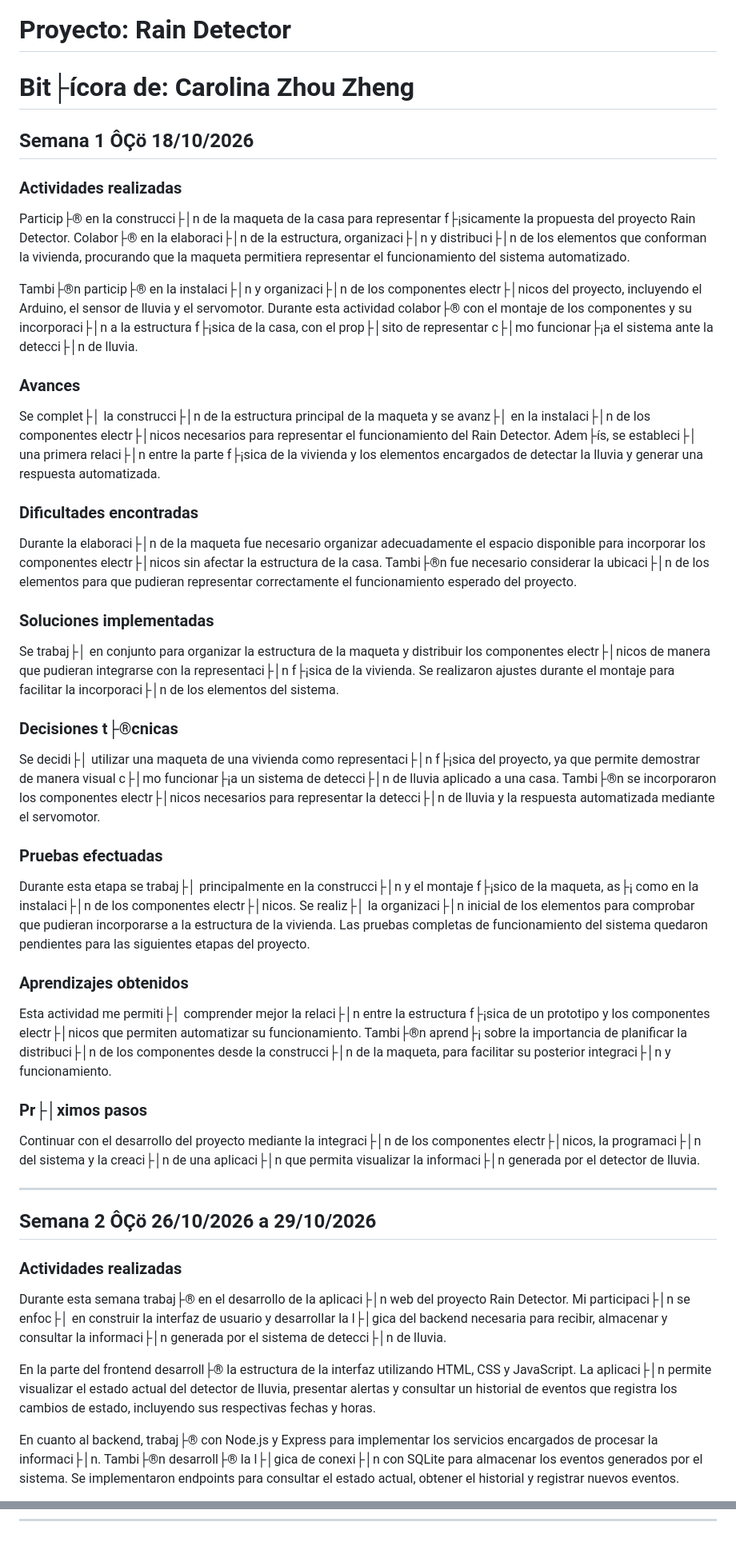
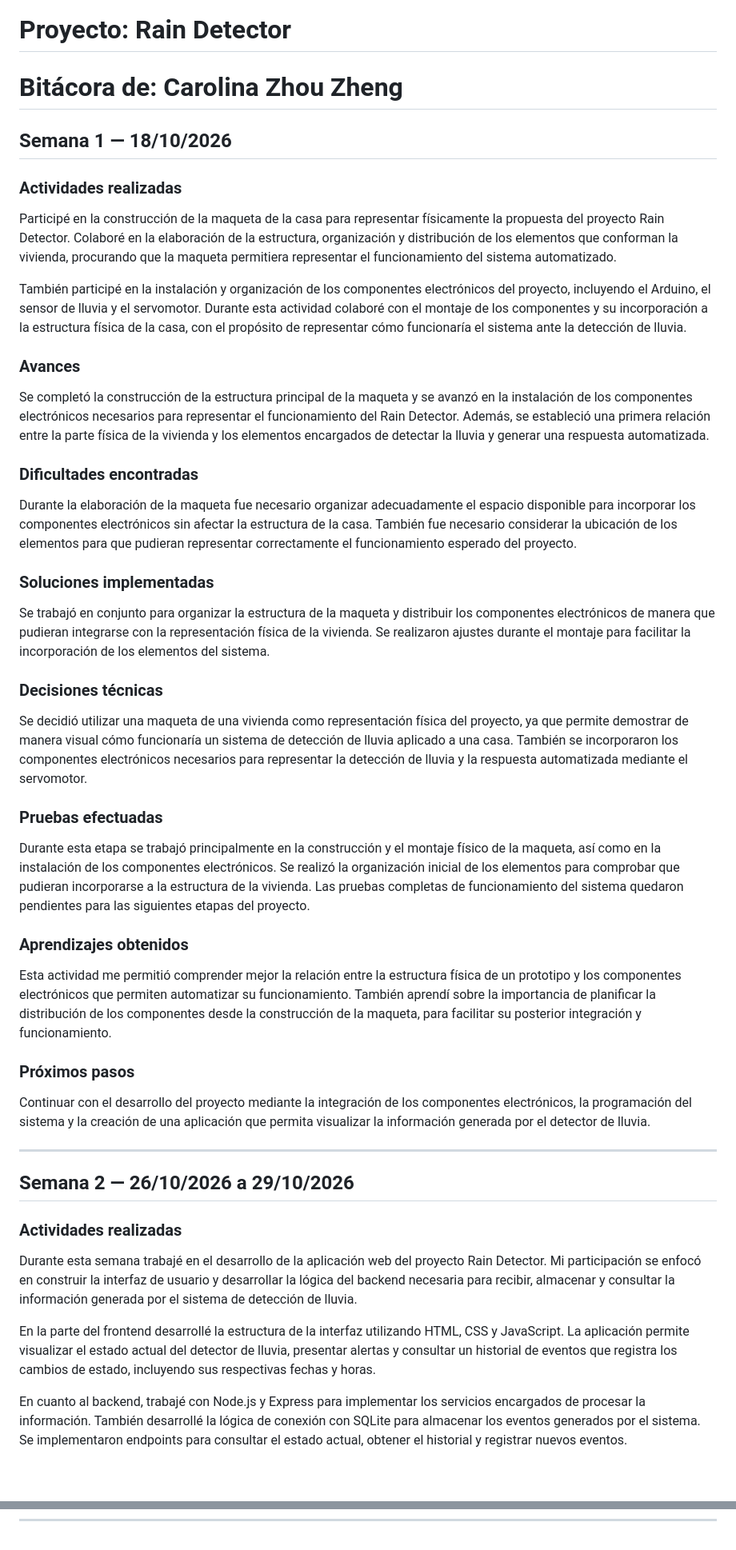
Before and after one commit to armandosolisvillegas-max/rain_detector, a Markdown page: bitacoras/Carolina-Zhou/bitacora.md, 2 parts joined by grey strips. Shown at 80% size. Rendered like a GitHub page; blank space fills up the shorter version.

Commit message:
Corregir codificación UTF-8 de bitácora de Carolina

```diff
--- a/bitacoras/Carolina-Zhou/bitacora.md
+++ b/bitacoras/Carolina-Zhou/bitacora.md
@@ -1,53 +1,53 @@
 
 # Proyecto: Rain Detector
 
-# Bit├ícora de: Carolina Zhou Zheng
+# Bitácora de: Carolina Zhou Zheng
 
-## Semana 1 ÔÇö 18/10/2026
+## Semana 1 — 18/10/2026
 
 ### Actividades realizadas
 
-Particip├® en la construcci├│n de la maqueta de la casa para representar f├¡sicamente la propuesta del proyecto Rain Detector. Colabor├® en la elaboraci├│n de la estructura, organizaci├│n y distribuci├│n de los elementos que conforman la vivienda, procurando que la maqueta permitiera representar el funcionamiento del sistema automatizado.
+Participé en la construcción de la maqueta de la casa para representar físicamente la propuesta del proyecto Rain Detector. Colaboré en la elaboración de la estructura, organización y distribución de los elementos que conforman la vivienda, procurando que la maqueta permitiera representar el funcionamiento del sistema automatizado.
 
-Tambi├®n particip├® en la instalaci├│n y organizaci├│n de los componentes electr├│nicos del proyecto, incluyendo el Arduino, el sensor de lluvia y el servomotor. Durante esta actividad colabor├® con el montaje de los componentes y su incorporaci├│n a la estructura f├¡sica de la casa, con el prop├│sito de representar c├│mo funcionar├¡a el sistema ante la detecci├│n de lluvia.
+También participé en la instalación y organización de los componentes electrónicos del proyecto, incluyendo el Arduino, el sensor de lluvia y el servomotor. Durante esta actividad colaboré con el montaje de los componentes y su incorporación a la estructura física de la casa, con el propósito de representar cómo funcionaría el sistema ante la detección de lluvia.
 
 ### Avances
 
-Se complet├│ la construcci├│n de la estructura principal de la maqueta y se avanz├│ en la instalaci├│n de los componentes electr├│nicos necesarios para representar el funcionamiento del Rain Detector. Adem├ís, se estableci├│ una primera relaci├│n entre la parte f├¡sica de la vivienda y los elementos encargados de detectar la lluvia y generar una respuesta automatizada.
+Se completó la construcción de la estructura principal de la maqueta y se avanzó en la instalación de los componentes electrónicos necesarios para representar el funcionamiento del Rain Detector. Además, se estableció una primera relación entre la parte física de la vivienda y los elementos encargados de detectar la lluvia y generar una respuesta automatizada.
 
 ### Dificultades encontradas
 
-Durante la elaboraci├│n de la maqueta fue necesario organizar adecuadamente el espacio disponible para incorporar los componentes electr├│nicos sin afectar la estructura de la casa. Tambi├®n fue necesario considerar la ubicaci├│n de los elementos para que pudieran representar correctamente el funcionamiento esperado del proyecto.
+Durante la elaboración de la maqueta fue necesario organizar adecuadamente el espacio disponible para incorporar los componentes electrónicos sin afectar la estructura de la casa. También fue necesario considerar la ubicación de los elementos para que pudieran representar correctamente el funcionamiento esperado del proyecto.
 
 ### Soluciones implementadas
 
-Se trabaj├│ en conjunto para organizar la estructura de la maqueta y distribuir los componentes electr├│nicos de manera que pudieran integrarse con la representaci├│n f├¡sica de la vivienda. Se realizaron ajustes durante el montaje para facilitar la incorporaci├│n de los elementos del sistema.
+Se trabajó en conjunto para organizar la estructura de la maqueta y distribuir los componentes electrónicos de manera que pudieran integrarse con la representación física de la vivienda. Se realizaron ajustes durante el montaje para facilitar la incorporación de los elementos del sistema.
 
-### Decisiones t├®cnicas
+### Decisiones técnicas
 
-Se decidi├│ utilizar una maqueta de una vivienda como representaci├│n f├¡sica del proyecto, ya que permite demostrar de manera visual c├│mo funcionar├¡a un sistema de detecci├│n de lluvia aplicado a una casa. Tambi├®n se incorporaron los componentes electr├│nicos necesarios para representar la detecci├│n de lluvia y la respuesta automatizada mediante el servomotor.
+Se decidió utilizar una maqueta de una vivienda como representación física del proyecto, ya que permite demostrar de manera visual cómo funcionaría un sistema de detección de lluvia aplicado a una casa. También se incorporaron los componentes electrónicos necesarios para representar la detección de lluvia y la respuesta automatizada mediante el servomotor.
 
 ### Pruebas efectuadas
 
-Durante esta etapa se trabaj├│ principalmente en la construcci├│n y el montaje f├¡sico de la maqueta, as├¡ como en la instalaci├│n de los componentes electr├│nicos. Se realiz├│ la organizaci├│n inicial de los elementos para comprobar que pudieran incorporarse a la estructura de la vivienda. Las pruebas completas de funcionamiento del sistema quedaron pendientes para las siguientes etapas del proyecto.
+Durante esta etapa se trabajó principalmente en la construcción y el montaje físico de la maqueta, así como en la instalación de los componentes electrónicos. Se realizó la organización inicial de los elementos para comprobar que pudieran incorporarse a la estructura de la vivienda. Las pruebas completas de funcionamiento del sistema quedaron pendientes para las siguientes etapas del proyecto.
 
 ### Aprendizajes obtenidos
 
-Esta actividad me permiti├│ comprender mejor la relaci├│n entre la estructura f├¡sica de un prototipo y los componentes electr├│nicos que permiten automatizar su funcionamiento. Tambi├®n aprend├¡ sobre la importancia de planificar la distribuci├│n de los componentes desde la construcci├│n de la maqueta, para facilitar su posterior integraci├│n y funcionamiento.
+Esta actividad me permitió comprender mejor la relación entre la estructura física de un prototipo y los componentes electrónicos que permiten automatizar su funcionamiento. También aprendí sobre la importancia de planificar la distribución de los componentes desde la construcción de la maqueta, para facilitar su posterior integración y funcionamiento.
 
-### Pr├│ximos pasos
+### Próximos pasos
 
-Continuar con el desarrollo del proyecto mediante la integraci├│n de los componentes electr├│nicos, la programaci├│n del sistema y la creaci├│n de una aplicaci├│n que permita visualizar la informaci├│n generada por el detector de lluvia.
+Continuar con el desarrollo del proyecto mediante la integración de los componentes electrónicos, la programación del sistema y la creación de una aplicación que permita visualizar la información generada por el detector de lluvia.
 
 ---
 
-## Semana 2 ÔÇö 26/10/2026 a 29/10/2026
+## Semana 2 — 26/10/2026 a 29/10/2026
 
 ### Actividades realizadas
 
-Durante esta semana trabaj├® en el desarrollo de la aplicaci├│n web del proyecto Rain Detector. Mi participaci├│n se enfoc├│ en construir la interfaz de usuario y desarrollar la l├│gica del backend necesaria para recibir, almacenar y consultar la informaci├│n generada por el sistema de detecci├│n de lluvia.
+Durante esta semana trabajé en el desarrollo de la aplicación web del proyecto Rain Detector. Mi participación se enfocó en construir la interfaz de usuario y desarrollar la lógica del backend necesaria para recibir, almacenar y consultar la información generada por el sistema de detección de lluvia.
 
-En la parte del frontend desarroll├® la estructura de la interfaz utilizando HTML, CSS y JavaScript. La aplicaci├│n permite visualizar el estado actual del detector de lluvia, presentar alertas y consultar un historial de eventos que registra los cambios de estado, incluyendo sus respectivas fechas y horas.
+En la parte del frontend desarrollé la estructura de la interfaz utilizando HTML, CSS y JavaScript. La aplicación permite visualizar el estado actual del detector de lluvia, presentar alertas y consultar un historial de eventos que registra los cambios de estado, incluyendo sus respectivas fechas y horas.
 
-En cuanto al backend, trabaj├® con Node.js y Express para implementar los servicios encargados de procesar la informaci├│n. Tambi├®n desarroll├® la l├│gica de conexi├│n con SQLite para almacenar los eventos generados por el sistema. Se implementaron endpoints para consultar el estado actual, obtener el historial y registrar nuevos eventos.
+En cuanto al backend, trabajé con Node.js y Express para implementar los servicios encargados de procesar la información. También desarrollé la lógica de conexión con SQLite para almacenar los eventos generados por el sistema. Se implementaron endpoints para consultar el estado actual, obtener el historial y registrar nuevos eventos.
 
@@ -132,6 +132,6 @@ Como siguientes pasos, queda pendiente realizar pruebas f├¡sicas del prototip
 
 <!--
-## Semana 3 ÔÇö [DD/MM/AAAA] a [DD/MM/AAAA]
+## Semana 3 — [DD/MM/AAAA] a [DD/MM/AAAA]
 
 ### Actividades realizadas
 
@@ -141,11 +141,11 @@ Como siguientes pasos, queda pendiente realizar pruebas f├¡sicas del prototip
 
 ### Soluciones implementadas
 
-### Decisiones t├®cnicas
+### Decisiones técnicas
 
 ### Pruebas efectuadas
 
 ### Aprendizajes obtenidos
 
-### Pr├│ximos pasos
+### Próximos pasos
 -->
```
Also changed, not shown: other parts of bitacoras/Carolina-Zhou/bitacora.md (+22 -22 lines).
